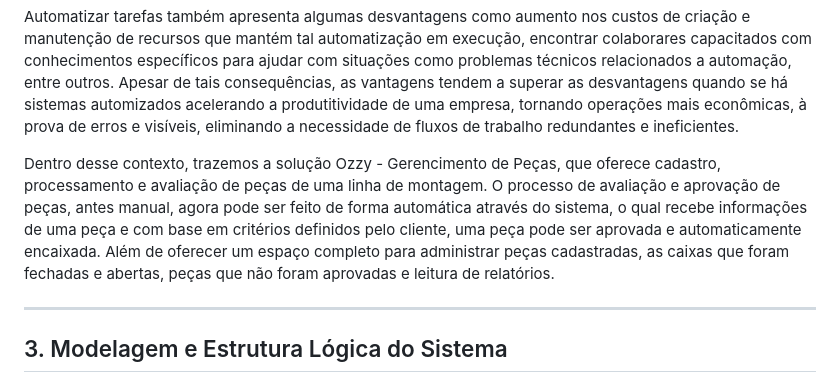
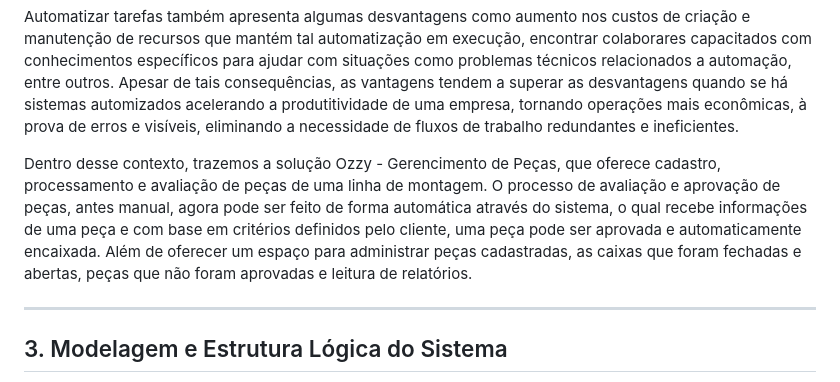
Before and after one commit to osmarsalesjr/the-tools-management-project, a Markdown page: documentacao/analise_e_discussoes.md, the part around the change. Drawn GitHub-style.

Commit message:
refactor: ajustar importancia da automação

```diff
--- a/documentacao/analise_e_discussoes.md
+++ b/documentacao/analise_e_discussoes.md
@@ -30,7 +30,7 @@ A automação na indústria é algo em constante evolução seja qual for a áre
 
 Automatizar tarefas também apresenta algumas desvantagens como aumento nos custos de criação e manutenção de recursos que mantém tal automatização em execução, encontrar colaborares capacitados com conhecimentos específicos para ajudar com situações como problemas técnicos relacionados a automação, entre outros. Apesar de tais consequências, as vantagens tendem a superar as desvantagens quando se há sistemas automizados acelerando a produtitividade de uma empresa, tornando operações mais econômicas, à prova de erros e visíveis, eliminando a necessidade de fluxos de trabalho redundantes e ineficientes.
 
-Dentro desse contexto, trazemos a solução Ozzy - Gerencimento de Peças, que oferece cadastro, processamento e avaliação de peças de uma linha de montagem. O processo de avaliação e aprovação de peças, antes manual, agora pode ser feito de forma automática através do sistema, o qual recebe informações de uma peça e com base em critérios definidos pelo cliente, uma peça pode ser aprovada e automaticamente encaixada. Além de oferecer um espaço completo para administrar peças cadastradas, as caixas que foram fechadas e abertas, peças que não foram aprovadas e leitura de relatórios.
+Dentro desse contexto, trazemos a solução Ozzy - Gerencimento de Peças, que oferece cadastro, processamento e avaliação de peças de uma linha de montagem. O processo de avaliação e aprovação de peças, antes manual, agora pode ser feito de forma automática através do sistema, o qual recebe informações de uma peça e com base em critérios definidos pelo cliente, uma peça pode ser aprovada e automaticamente encaixada. Além de oferecer um espaço para administrar peças cadastradas, as caixas que foram fechadas e abertas, peças que não foram aprovadas e leitura de relatórios.
 
 ---
 
```
